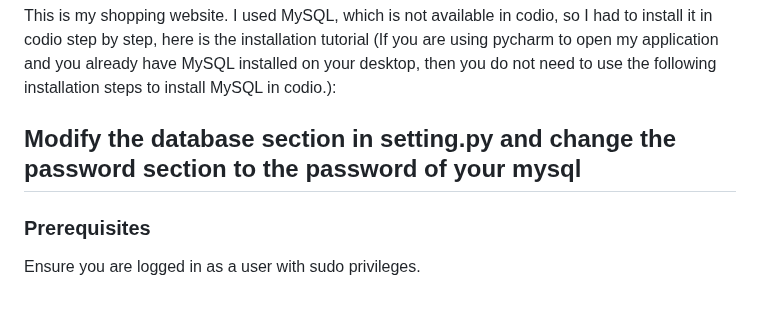
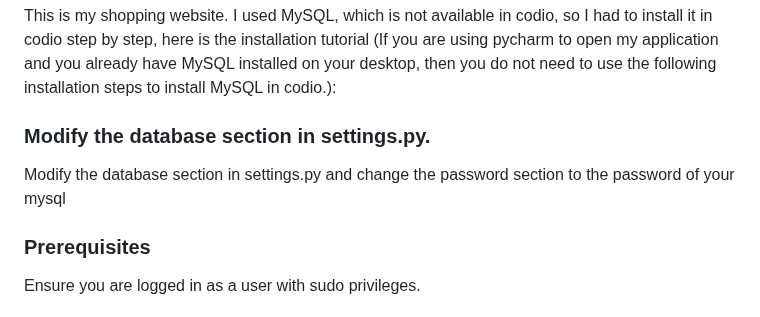
Before and after one commit to QingyangZeng-121/Shopping_QingyangZeng, a Markdown page: README.md, the part around the change. Rendered like a GitHub page.

```diff
--- a/README.md
+++ b/README.md
@@ -2,7 +2,8 @@
 This is my shopping website.
 I used MySQL, which is not available in codio, so I had to install it in codio step by step, here is the installation tutorial (If you are using pycharm to open my application and you already have MySQL installed on your desktop, then you do not need to use the following installation steps to install MySQL in codio.):
 
-## Modify the database section in setting.py and change the password section to the password of your mysql
+### Modify the database section in settings.py.
+Modify the database section in settings.py and change the password section to the password of your mysql
 
 ### Prerequisites
 Ensure you are logged in as a user with sudo privileges.
```
